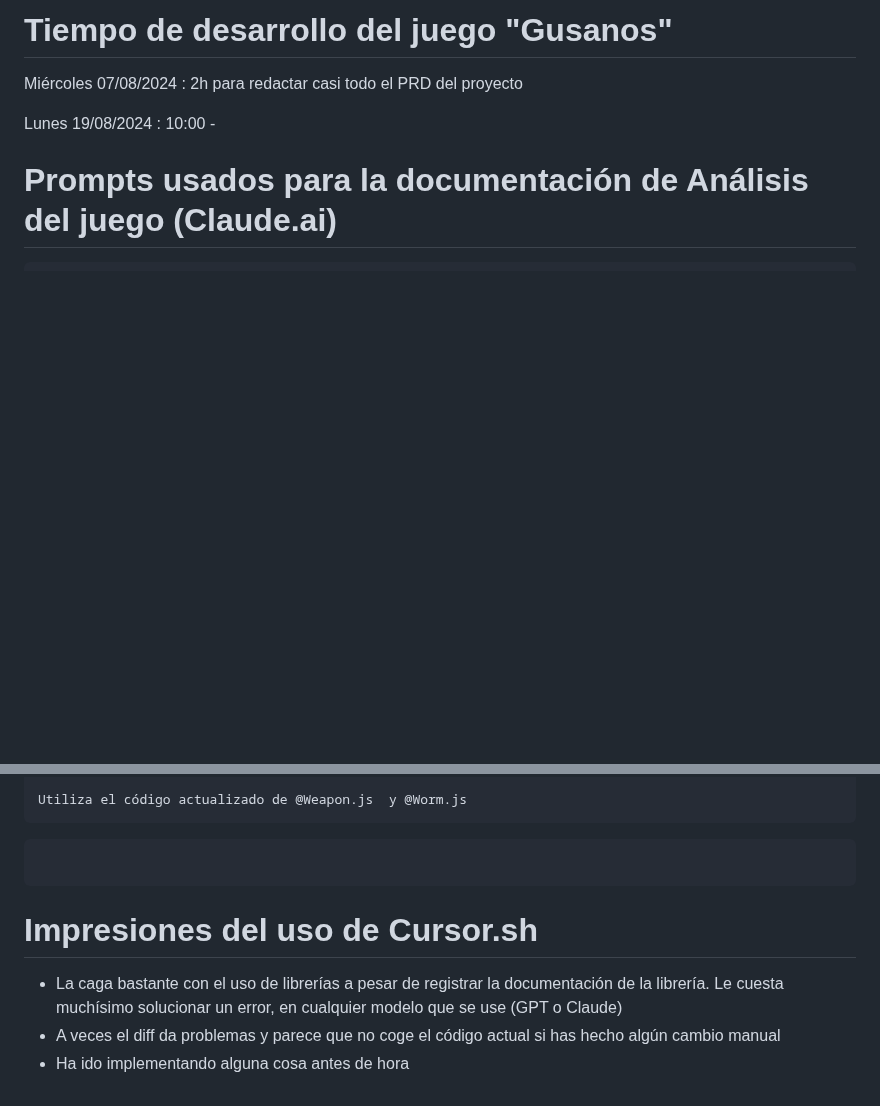
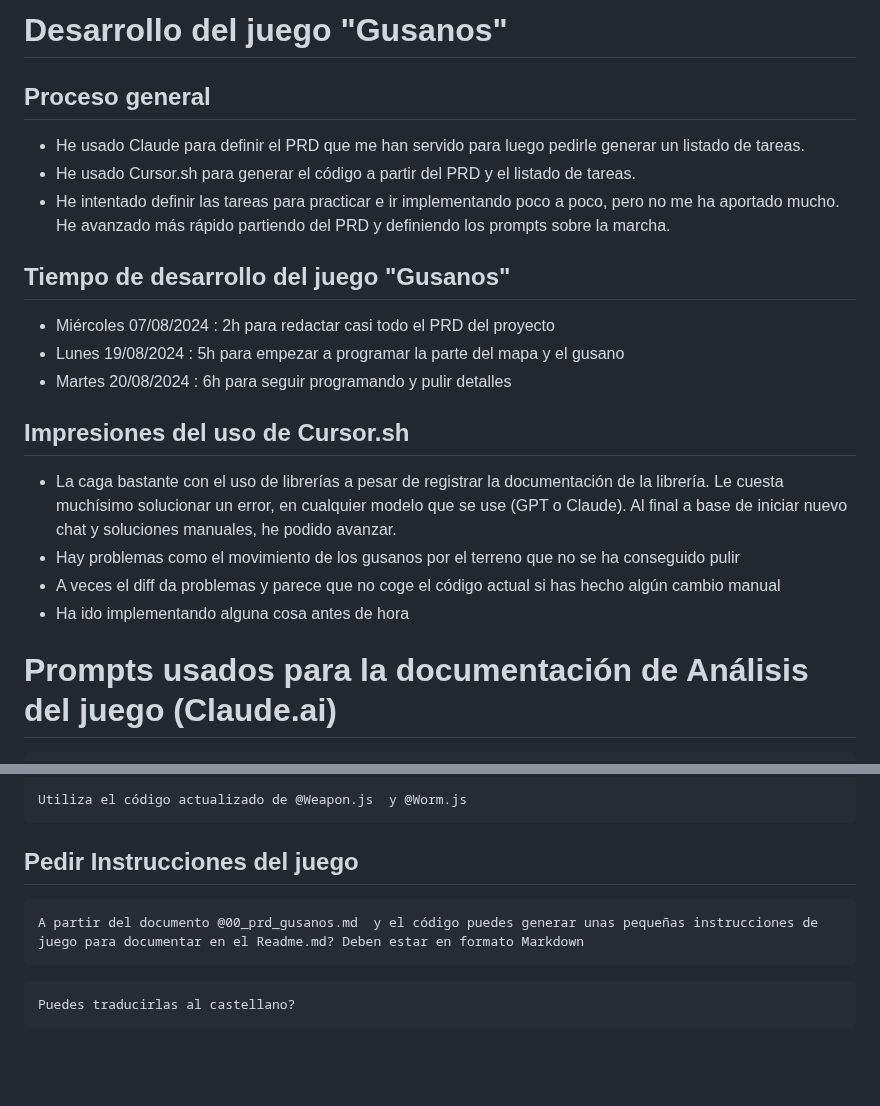
Before and after one commit to yaguarnecro/AI4Devs-videogame, a Markdown page: gusanos-JMLC/prompts.md, 2 parts joined by grey strips. GitHub-like rendering; blank space fills up the shorter version.

````diff
--- a/gusanos-JMLC/prompts.md
+++ b/gusanos-JMLC/prompts.md
@@ -1,8 +1,21 @@
- Tiempo de desarrollo del juego "Gusanos"
+Desarrollo del juego "Gusanos"
 ==================
-Miércoles 07/08/2024 : 2h para redactar casi todo el PRD del proyecto
+## Proceso general
+- He usado Claude para definir el PRD que me han servido para luego pedirle generar un listado de tareas.
+- He usado Cursor.sh para generar el código a partir del PRD y el listado de tareas.
+- He intentado definir las tareas para practicar e ir implementando poco a poco, pero no me ha aportado mucho. He avanzado más rápido partiendo del PRD y definiendo los prompts sobre la marcha.
 
-Lunes 19/08/2024 : 10:00 -
+## Tiempo de desarrollo del juego "Gusanos"
+- Miércoles 07/08/2024 : 2h para redactar casi todo el PRD del proyecto
+- Lunes 19/08/2024 : 5h para empezar a programar la parte del mapa y el gusano
+- Martes 20/08/2024 : 6h para seguir programando y pulir detalles
+
+## Impresiones del uso de Cursor.sh
+- La caga bastante con el uso de librerías a pesar de registrar la documentación de la librería. Le cuesta muchísimo solucionar un error, en cualquier modelo que se use (GPT o Claude). Al final a base de iniciar nuevo chat y soluciones manuales, he podido avanzar.
+- Hay problemas como el movimiento de los gusanos por el terreno que no se ha conseguido pulir
+- A veces el diff da problemas y parece que no coge el código actual si has hecho algún cambio manual
+- Ha ido implementando alguna cosa antes de hora
+
 
 Prompts usados para la documentación de Análisis del juego (Claude.ai)
 ==================
@@ -501,18 +514,11 @@ Se muestra este error: TypeError: this.aimLine.setTexture is not a function
 Utiliza el código actualizado de @Weapon.js  y @Worm.js
 ```
 
+## Pedir Instrucciones del juego
 ```
+A partir del documento @00_prd_gusanos.md  y el código puedes generar unas pequeñas instrucciones de juego para documentar en el Readme.md? Deben estar en formato Markdown
 ```
 
-
-
-
-
-
-
-
-
-# Impresiones del uso de Cursor.sh
-- La caga bastante con el uso de librerías a pesar de registrar la documentación de la librería. Le cuesta muchísimo solucionar un error, en cualquier modelo que se use (GPT o Claude)
-- A veces el diff da problemas y parece que no coge el código actual si has hecho algún cambio manual
-- Ha ido implementando alguna cosa antes de hora
+```
+Puedes traducirlas al castellano?
+```
````
Also changed, not shown: gusanos-JMLC/Readme.md (added, +47 -0 lines).
